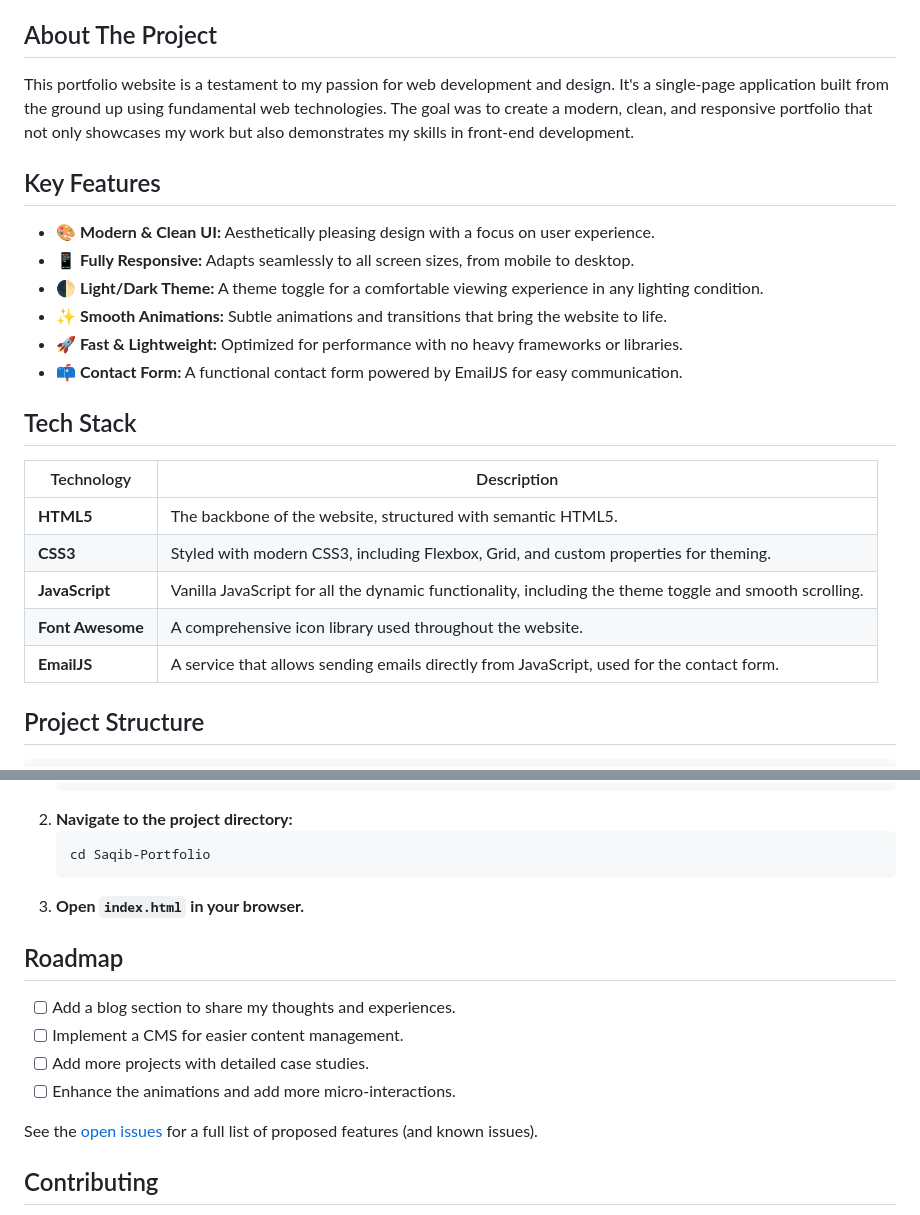
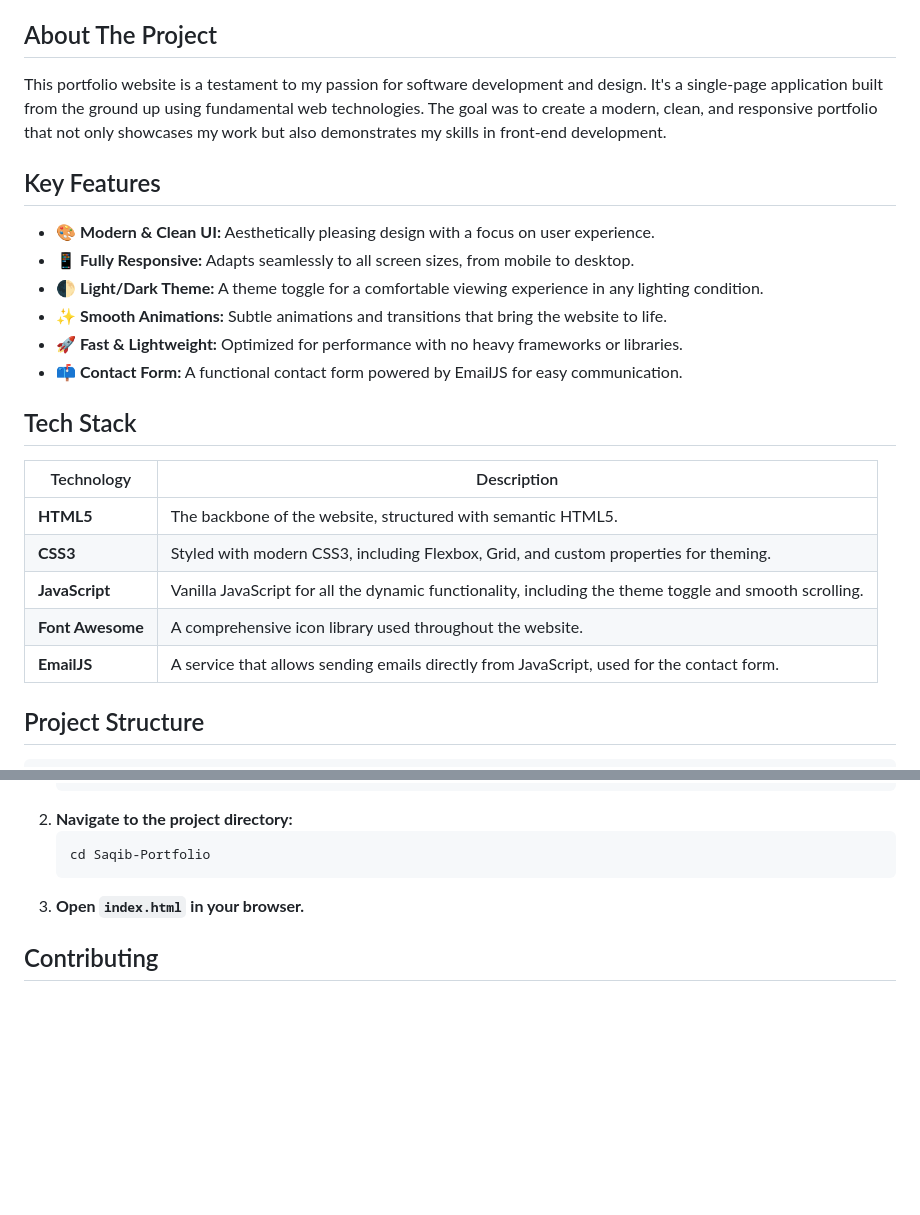
Before and after one commit to Saqibb786/Saqib-Portfolio, a Markdown page: README.md, 2 parts joined by grey strips. Drawn GitHub-style; blank space fills up the shorter version.

````diff
--- a/README.md
+++ b/README.md
@@ -43,26 +43,26 @@ _A modern, responsive, and feature-rich portfolio website built with vanilla HTM
 
 ## About The Project
 
-This portfolio website is a testament to my passion for web development and design. It's a single-page application built from the ground up using fundamental web technologies. The goal was to create a modern, clean, and responsive portfolio that not only showcases my work but also demonstrates my skills in front-end development.
+This portfolio website is a testament to my passion for software development and design. It's a single-page application built from the ground up using fundamental web technologies. The goal was to create a modern, clean, and responsive portfolio that not only showcases my work but also demonstrates my skills in front-end development.
 
 ## Key Features
 
-*   🎨 **Modern & Clean UI:** Aesthetically pleasing design with a focus on user experience.
-*   📱 **Fully Responsive:** Adapts seamlessly to all screen sizes, from mobile to desktop.
-*   🌓 **Light/Dark Theme:** A theme toggle for a comfortable viewing experience in any lighting condition.
-*   ✨ **Smooth Animations:** Subtle animations and transitions that bring the website to life.
-*   🚀 **Fast & Lightweight:** Optimized for performance with no heavy frameworks or libraries.
-*   📫 **Contact Form:** A functional contact form powered by EmailJS for easy communication.
+- 🎨 **Modern & Clean UI:** Aesthetically pleasing design with a focus on user experience.
+- 📱 **Fully Responsive:** Adapts seamlessly to all screen sizes, from mobile to desktop.
+- 🌓 **Light/Dark Theme:** A theme toggle for a comfortable viewing experience in any lighting condition.
+- ✨ **Smooth Animations:** Subtle animations and transitions that bring the website to life.
+- 🚀 **Fast & Lightweight:** Optimized for performance with no heavy frameworks or libraries.
+- 📫 **Contact Form:** A functional contact form powered by EmailJS for easy communication.
 
 ## Tech Stack
 
-| Technology   | Description                                                                                                   |
-| ------------ | ------------------------------------------------------------------------------------------------------------- |
-| **HTML5**    | The backbone of the website, structured with semantic HTML5.                                                    |
-| **CSS3**     | Styled with modern CSS3, including Flexbox, Grid, and custom properties for theming.                          |
-| **JavaScript** | Vanilla JavaScript for all the dynamic functionality, including the theme toggle and smooth scrolling.        |
-| **Font Awesome** | A comprehensive icon library used throughout the website.                                                     |
-| **EmailJS**  | A service that allows sending emails directly from JavaScript, used for the contact form.                     |
+| Technology       | Description                                                                                            |
+| ---------------- | ------------------------------------------------------------------------------------------------------ |
+| **HTML5**        | The backbone of the website, structured with semantic HTML5.                                           |
+| **CSS3**         | Styled with modern CSS3, including Flexbox, Grid, and custom properties for theming.                   |
+| **JavaScript**   | Vanilla JavaScript for all the dynamic functionality, including the theme toggle and smooth scrolling. |
+| **Font Awesome** | A comprehensive icon library used throughout the website.                                              |
+| **EmailJS**      | A service that allows sending emails directly from JavaScript, used for the contact form.              |
 
 ## Project Structure
 
@@ -92,15 +92,6 @@ To get a local copy up and running, follow these simple steps.
     ```
 3.  **Open `index.html` in your browser.**
 
-## Roadmap
-
-*   [ ] Add a blog section to share my thoughts and experiences.
-*   [ ] Implement a CMS for easier content management.
-*   [ ] Add more projects with detailed case studies.
-*   [ ] Enhance the animations and add more micro-interactions.
-
-See the [open issues](https://github.com/Saqibb786/Saqib-Portfolio/issues) for a full list of proposed features (and known issues).
-
 ## Contributing
 
 Contributions are what make the open-source community such an amazing place to learn, inspire, and create. Any contributions you make are **greatly appreciated**.
````
Also changed, not shown: other parts of README.md (+3 -3 lines).
